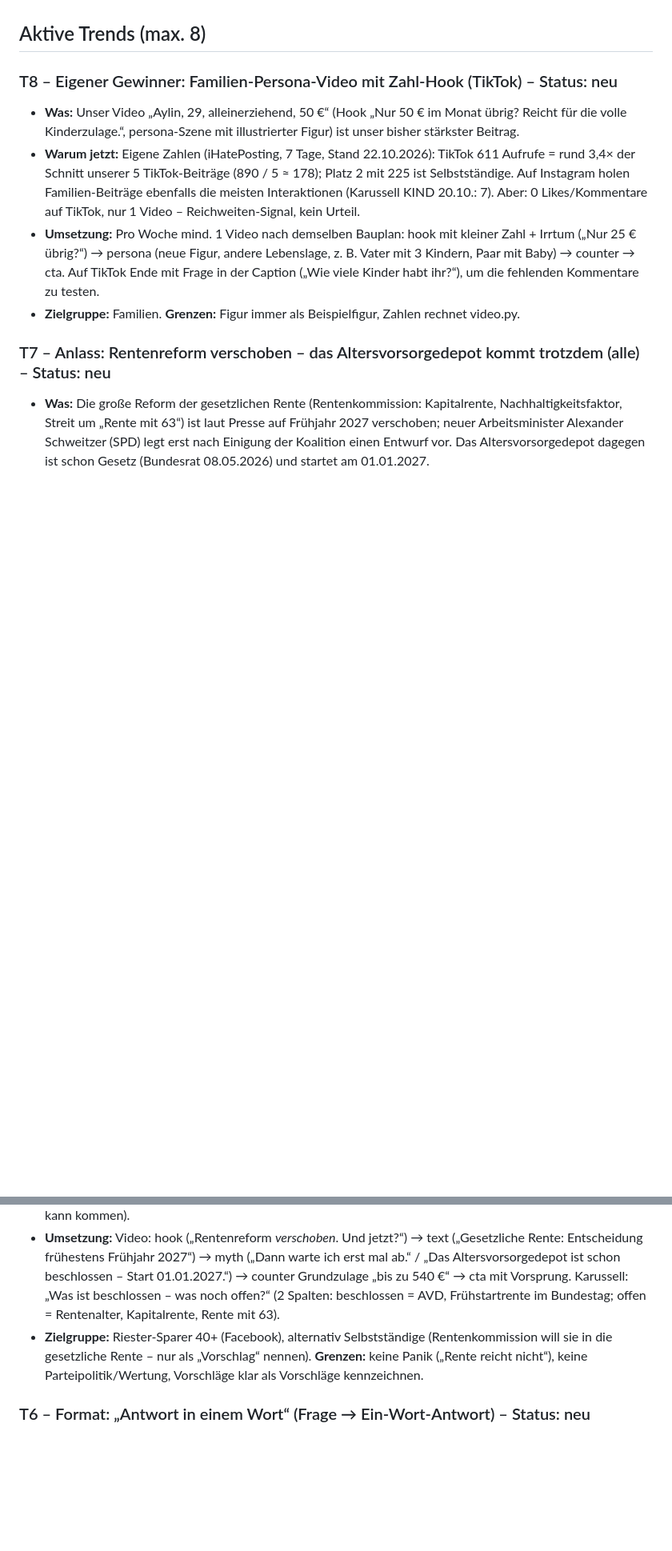
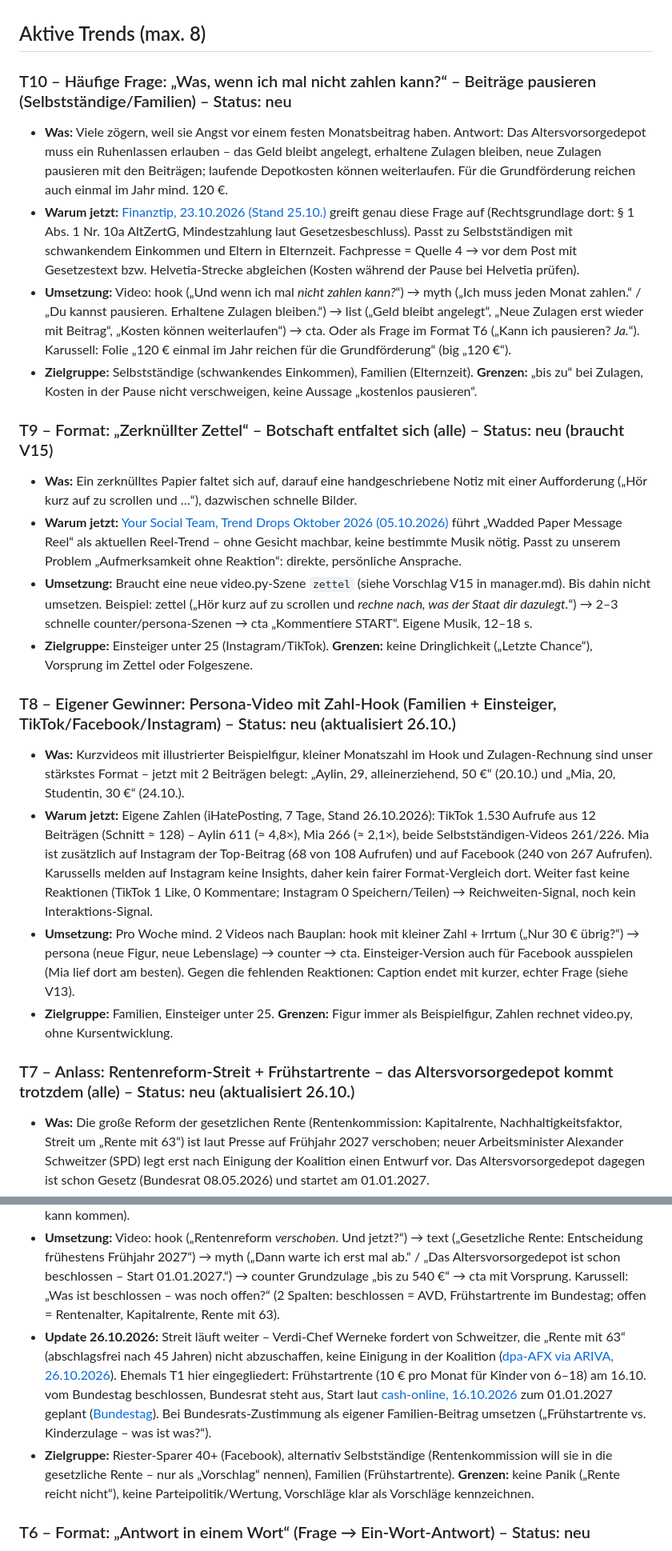
Before and after one commit to rente-einfach-erledigt/rente-einfach-erledigt.github.io, a Markdown page: trends.md, 2 parts joined by grey strips. Shown at 80% size. Rendered like a GitHub page; blank space fills up the shorter version.

```diff
--- a/trends.md
+++ b/trends.md
@@ -5,17 +5,30 @@ Status je Trend: neu → im Test → behalten | verworfen (entscheidet der Auswe
 
 ## Aktive Trends (max. 8)
 
-### T8 – Eigener Gewinner: Familien-Persona-Video mit Zahl-Hook (TikTok) – Status: neu
-- **Was:** Unser Video „Aylin, 29, alleinerziehend, 50 €“ (Hook „Nur 50 € im Monat übrig? Reicht für die volle Kinderzulage.“, persona-Szene mit illustrierter Figur) ist unser bisher stärkster Beitrag.
-- **Warum jetzt:** Eigene Zahlen (iHatePosting, 7 Tage, Stand 22.10.2026): TikTok 611 Aufrufe = rund 3,4× der Schnitt unserer 5 TikTok-Beiträge (890 / 5 ≈ 178); Platz 2 mit 225 ist Selbstständige. Auf Instagram holen Familien-Beiträge ebenfalls die meisten Interaktionen (Karussell KIND 20.10.: 7). Aber: 0 Likes/Kommentare auf TikTok, nur 1 Video – Reichweiten-Signal, kein Urteil.
-- **Umsetzung:** Pro Woche mind. 1 Video nach demselben Bauplan: hook mit kleiner Zahl + Irrtum („Nur 25 € übrig?“) → persona (neue Figur, andere Lebenslage, z. B. Vater mit 3 Kindern, Paar mit Baby) → counter → cta. Auf TikTok Ende mit Frage in der Caption („Wie viele Kinder habt ihr?“), um die fehlenden Kommentare zu testen.
-- **Zielgruppe:** Familien. **Grenzen:** Figur immer als Beispielfigur, Zahlen rechnet video.py.
+### T10 – Häufige Frage: „Was, wenn ich mal nicht zahlen kann?“ – Beiträge pausieren (Selbstständige/Familien) – Status: neu
+- **Was:** Viele zögern, weil sie Angst vor einem festen Monatsbeitrag haben. Antwort: Das Altersvorsorgedepot muss ein Ruhenlassen erlauben – das Geld bleibt angelegt, erhaltene Zulagen bleiben, neue Zulagen pausieren mit den Beiträgen; laufende Depotkosten können weiterlaufen. Für die Grundförderung reichen auch einmal im Jahr mind. 120 €.
+- **Warum jetzt:** [Finanztip, 23.10.2026 (Stand 25.10.)](https://finanztip.de/daily/web/av-depot-was-passiert-wenn-du-die-sparrate-nicht-mehr-zahlen-kannst) greift genau diese Frage auf (Rechtsgrundlage dort: § 1 Abs. 1 Nr. 10a AltZertG, Mindestzahlung laut Gesetzesbeschluss). Passt zu Selbstständigen mit schwankendem Einkommen und Eltern in Elternzeit. Fachpresse = Quelle 4 → vor dem Post mit Gesetzestext bzw. Helvetia-Strecke abgleichen (Kosten während der Pause bei Helvetia prüfen).
+- **Umsetzung:** Video: hook („Und wenn ich mal *nicht zahlen kann?*“) → myth („Ich muss jeden Monat zahlen.“ / „Du kannst pausieren. Erhaltene Zulagen bleiben.“) → list („Geld bleibt angelegt“, „Neue Zulagen erst wieder mit Beitrag“, „Kosten können weiterlaufen“) → cta. Oder als Frage im Format T6 („Kann ich pausieren? *Ja.*“). Karussell: Folie „120 € einmal im Jahr reichen für die Grundförderung“ (big „120 €“).
+- **Zielgruppe:** Selbstständige (schwankendes Einkommen), Familien (Elternzeit). **Grenzen:** „bis zu“ bei Zulagen, Kosten in der Pause nicht verschweigen, keine Aussage „kostenlos pausieren“.
 
-### T7 – Anlass: Rentenreform verschoben – das Altersvorsorgedepot kommt trotzdem (alle) – Status: neu
+### T9 – Format: „Zerknüllter Zettel“ – Botschaft entfaltet sich (alle) – Status: neu (braucht V15)
+- **Was:** Ein zerknülltes Papier faltet sich auf, darauf eine handgeschriebene Notiz mit einer Aufforderung („Hör kurz auf zu scrollen und …“), dazwischen schnelle Bilder.
+- **Warum jetzt:** [Your Social Team, Trend Drops Oktober 2026 (05.10.2026)](https://yoursocial.team/blog/trend-drops-october-part-one) führt „Wadded Paper Message Reel“ als aktuellen Reel-Trend – ohne Gesicht machbar, keine bestimmte Musik nötig. Passt zu unserem Problem „Aufmerksamkeit ohne Reaktion“: direkte, persönliche Ansprache.
+- **Umsetzung:** Braucht eine neue video.py-Szene `zettel` (siehe Vorschlag V15 in manager.md). Bis dahin nicht umsetzen. Beispiel: zettel („Hör kurz auf zu scrollen und *rechne nach, was der Staat dir dazulegt.*“) → 2–3 schnelle counter/persona-Szenen → cta „Kommentiere START“. Eigene Musik, 12–18 s.
+- **Zielgruppe:** Einsteiger unter 25 (Instagram/TikTok). **Grenzen:** keine Dringlichkeit („Letzte Chance“), Vorsprung im Zettel oder Folgeszene.
+
+### T8 – Eigener Gewinner: Persona-Video mit Zahl-Hook (Familien + Einsteiger, TikTok/Facebook/Instagram) – Status: neu (aktualisiert 26.10.)
+- **Was:** Kurzvideos mit illustrierter Beispielfigur, kleiner Monatszahl im Hook und Zulagen-Rechnung sind unser stärkstes Format – jetzt mit 2 Beiträgen belegt: „Aylin, 29, alleinerziehend, 50 €“ (20.10.) und „Mia, 20, Studentin, 30 €“ (24.10.).
+- **Warum jetzt:** Eigene Zahlen (iHatePosting, 7 Tage, Stand 26.10.2026): TikTok 1.530 Aufrufe aus 12 Beiträgen (Schnitt ≈ 128) – Aylin 611 (≈ 4,8×), Mia 266 (≈ 2,1×), beide Selbstständigen-Videos 261/226. Mia ist zusätzlich auf Instagram der Top-Beitrag (68 von 108 Aufrufen) und auf Facebook (240 von 267 Aufrufen). Karussells melden auf Instagram keine Insights, daher kein fairer Format-Vergleich dort. Weiter fast keine Reaktionen (TikTok 1 Like, 0 Kommentare; Instagram 0 Speichern/Teilen) → Reichweiten-Signal, noch kein Interaktions-Signal.
+- **Umsetzung:** Pro Woche mind. 2 Videos nach Bauplan: hook mit kleiner Zahl + Irrtum („Nur 30 € übrig?“) → persona (neue Figur, neue Lebenslage) → counter → cta. Einsteiger-Version auch für Facebook ausspielen (Mia lief dort am besten). Gegen die fehlenden Reaktionen: Caption endet mit kurzer, echter Frage (siehe V13).
+- **Zielgruppe:** Familien, Einsteiger unter 25. **Grenzen:** Figur immer als Beispielfigur, Zahlen rechnet video.py, ohne Kursentwicklung.
+
+### T7 – Anlass: Rentenreform-Streit + Frühstartrente – das Altersvorsorgedepot kommt trotzdem (alle) – Status: neu (aktualisiert 26.10.)
 - **Was:** Die große Reform der gesetzlichen Rente (Rentenkommission: Kapitalrente, Nachhaltigkeitsfaktor, Streit um „Rente mit 63“) ist laut Presse auf Frühjahr 2027 verschoben; neuer Arbeitsminister Alexander Schweitzer (SPD) legt erst nach Einigung der Koalition einen Entwurf vor. Das Altersvorsorgedepot dagegen ist schon Gesetz (Bundesrat 08.05.2026) und startet am 01.01.2027.
 - **Warum jetzt:** Viel Unsicherheit („Was wird aus meiner Rente?“), Thema läuft seit 13./14.10. Belege: [inFranken, 13.10.2026](https://www.infranken.de/ratgeber/karriere-geld/rentenreform-csu-bundestag-alexander-schweitzer-rente-63-kapitalrente-nachhaltigkeitsfaktor-rentenalter-tmr-1-art-6402059), [ad-hoc-news, 14.10.2026](https://www.ad-hoc-news.de/wirtschaft/rentenreform-schweitzer-knuepft-gesetzentwurf-an-einigung-in-der-koalition/70320768), AVD-Beschluss: [AssCompact, 11.05.2026](https://www.asscompact.de/nachrichten/altersvorsorgedepot-beschlossen-wo-stehen-die-produktgeber). Passt zu seo.md Nr. 4 („jetzt starten oder warten?“). Vor jedem Post Stand per Websuche prüfen (Kabinett/Entwurf kann kommen).
 - **Umsetzung:** Video: hook („Rentenreform *verschoben*. Und jetzt?“) → text („Gesetzliche Rente: Entscheidung frühestens Frühjahr 2027“) → myth („Dann warte ich erst mal ab.“ / „Das Altersvorsorgedepot ist schon beschlossen – Start 01.01.2027.“) → counter Grundzulage „bis zu 540 €“ → cta mit Vorsprung. Karussell: „Was ist beschlossen – was noch offen?“ (2 Spalten: beschlossen = AVD, Frühstartrente im Bundestag; offen = Rentenalter, Kapitalrente, Rente mit 63).
-- **Zielgruppe:** Riester-Sparer 40+ (Facebook), alternativ Selbstständige (Rentenkommission will sie in die gesetzliche Rente – nur als „Vorschlag“ nennen). **Grenzen:** keine Panik („Rente reicht nicht“), keine Parteipolitik/Wertung, Vorschläge klar als Vorschläge kennzeichnen.
+- **Update 26.10.2026:** Streit läuft weiter – Verdi-Chef Werneke fordert von Schweitzer, die „Rente mit 63“ (abschlagsfrei nach 45 Jahren) nicht abzuschaffen, keine Einigung in der Koalition ([dpa-AFX via ARIVA, 26.10.2026](https://www.ariva.de/news/verdi-pocht-auf-sogenannte-rente-mit-63-12181110)). Ehemals T1 hier eingegliedert: Frühstartrente (10 € pro Monat für Kinder von 6–18) am 16.10. vom Bundestag beschlossen, Bundesrat steht aus, Start laut [cash-online, 16.10.2026](https://www.cash-online.de/a/so-funktioniert-die-neue-fruehstartrente-fuer-kinder-727817/) zum 01.01.2027 geplant ([Bundestag](https://www.bundestag.de/dokumente/textarchiv/2026/kw42-de-fruehstartrente-1223624)). Bei Bundesrats-Zustimmung als eigener Familien-Beitrag umsetzen („Frühstartrente vs. Kinderzulage – was ist was?“).
+- **Zielgruppe:** Riester-Sparer 40+ (Facebook), alternativ Selbstständige (Rentenkommission will sie in die gesetzliche Rente – nur als „Vorschlag“ nennen), Familien (Frühstartrente). **Grenzen:** keine Panik („Rente reicht nicht“), keine Parteipolitik/Wertung, Vorschläge klar als Vorschläge kennzeichnen.
 
 ### T6 – Format: „Antwort in einem Wort“ (Frage → Ein-Wort-Antwort) – Status: neu
 - **Was:** Eine Frage groß als Text, darauf eine Antwort aus genau einem Wort („Nein.“, „Ja.“, „540.“), dann 1 Satz Begründung – 3–4 Fragen schnell hintereinander.
```
Also changed, not shown: other parts of trends.md (+11 -18 lines), manager.md (+2 -0 lines).
